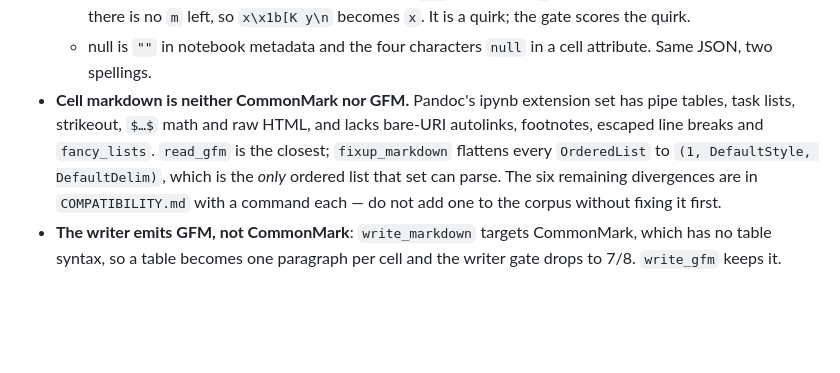
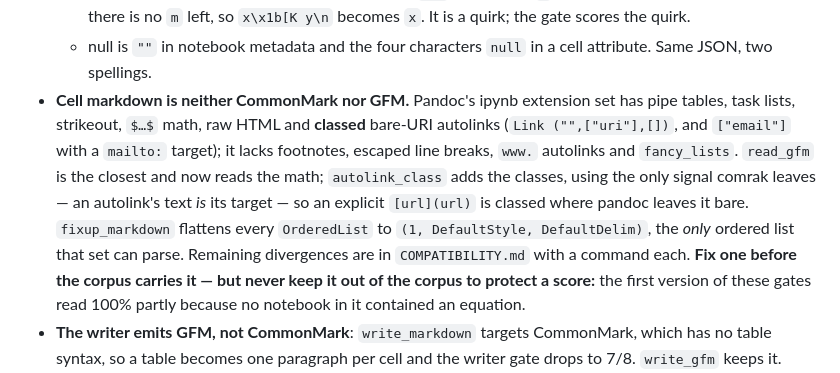
Before and after one commit to alexgaoth/ferrodoc, a Markdown page: crates/ferrodoc-ipynb/CLAUDE.md, the part around the change. GitHub-like rendering; blank space fills up the shorter version.

```diff
--- a/crates/ferrodoc-ipynb/CLAUDE.md
+++ b/crates/ferrodoc-ipynb/CLAUDE.md
@@ -19,13 +19,19 @@ Jupyter notebooks. JSON around markdown, so it depends on
   - null is `""` in notebook metadata and the four characters `null` in a
     cell attribute. Same JSON, two spellings.
 - **Cell markdown is neither CommonMark nor GFM.** Pandoc's ipynb
-  extension set has pipe tables, task lists, strikeout, `$…$` math and raw
-  HTML, and lacks bare-URI autolinks, footnotes, escaped line breaks and
-  `fancy_lists`. `read_gfm` is the closest; `fixup_markdown` flattens every
-  `OrderedList` to `(1, DefaultStyle, DefaultDelim)`, which is the *only*
-  ordered list that set can parse. The six remaining divergences are in
-  `COMPATIBILITY.md` with a command each — do not add one to the corpus
-  without fixing it first.
+  extension set has pipe tables, task lists, strikeout, `$…$` math, raw
+  HTML and **classed** bare-URI autolinks (`Link ("",["uri"],[])`, and
+  `["email"]` with a `mailto:` target); it lacks footnotes, escaped line
+  breaks, `www.` autolinks and `fancy_lists`. `read_gfm` is the closest and
+  now reads the math; `autolink_class` adds the classes, using the only
+  signal comrak leaves — an autolink's text *is* its target — so an explicit
+  `[url](url)` is classed where pandoc leaves it bare. `fixup_markdown`
+  flattens every `OrderedList` to `(1, DefaultStyle, DefaultDelim)`, the
+  *only* ordered list that set can parse. Remaining divergences are in
+  `COMPATIBILITY.md` with a command each. **Fix one before the corpus
+  carries it — but never keep it out of the corpus to protect a score:**
+  the first version of these gates read 100% partly because no notebook in
+  it contained an equation.
 - **The writer emits GFM, not CommonMark**: `write_markdown` targets
   CommonMark, which has no table syntax, so a table becomes one paragraph
   per cell and the writer gate drops to 7/8. `write_gfm` keeps it.
```
Also changed, not shown: CLAUDE.md (+18 -13 lines).
